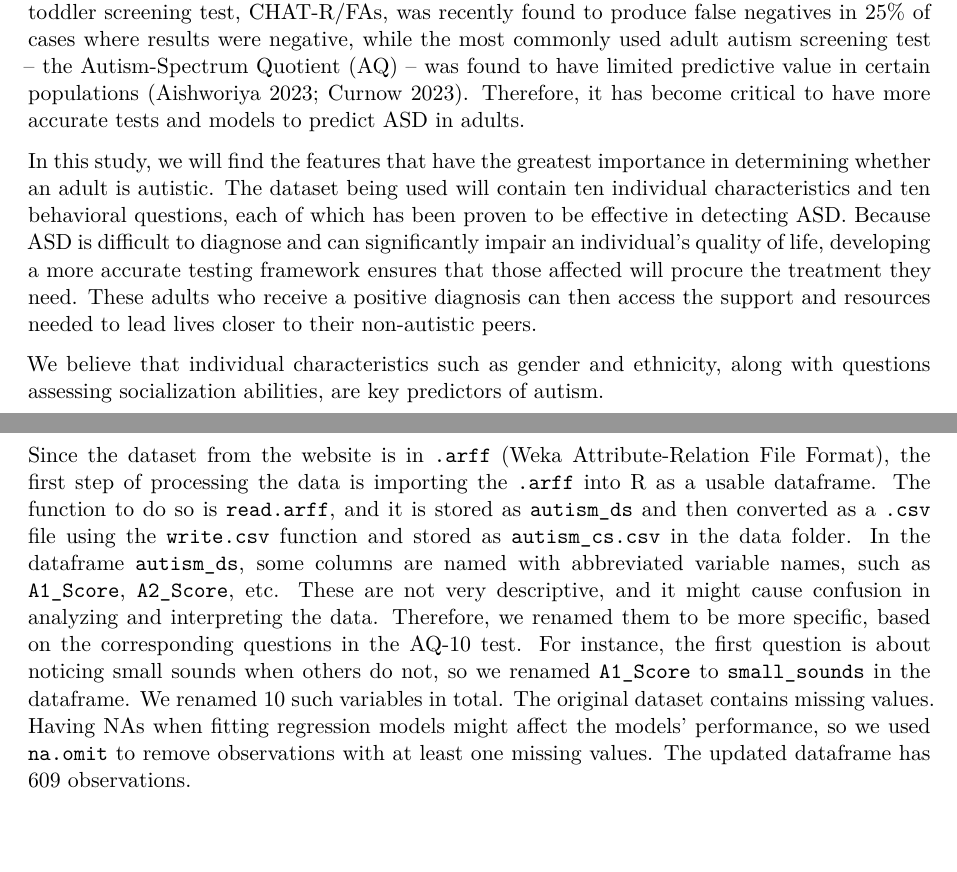
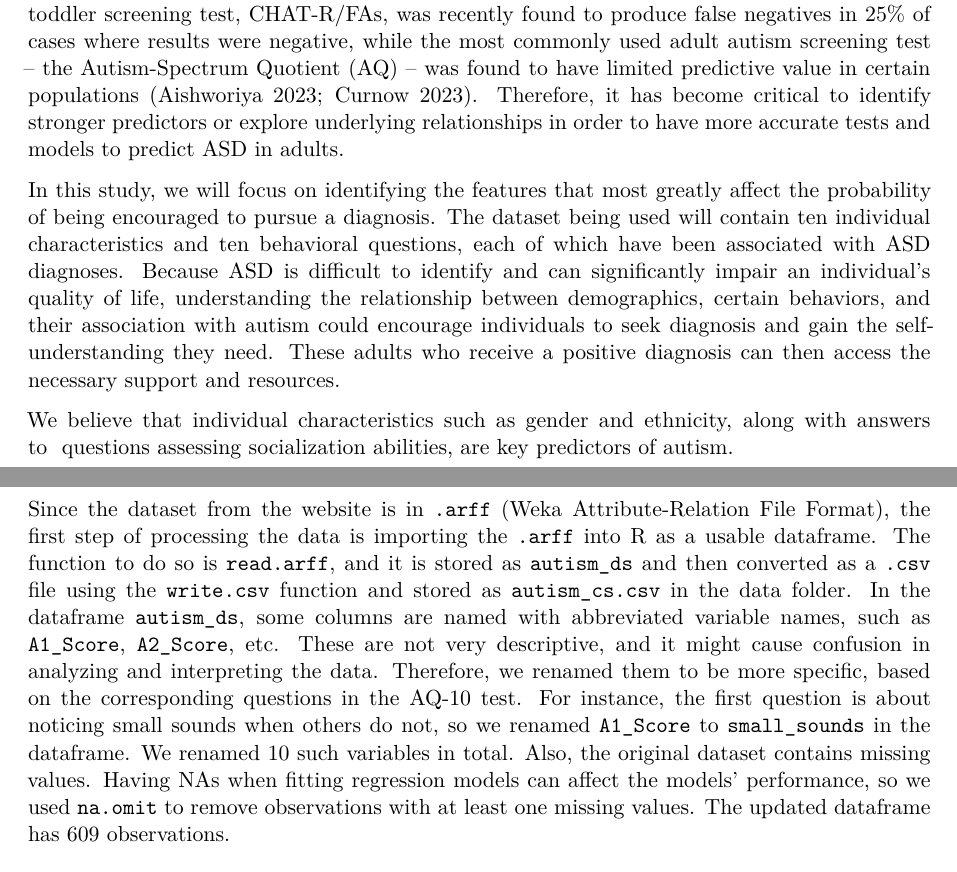
Before and after one commit to sta221-sp25/project-The-Repos, a Quarto document (proposal.qmd): two parts of pages 1 and 2 of 4, joined at a grey line, cut so that both start at the same text, the shorter picture padded with empty space. Rendered offline with R 4.5, knitr and Pandoc in place of Quarto, then LaTeX, with nearby package versions; some code elsewhere in the file could not run offline.

Commit message:
changed wording in introduction and data processing

````diff
--- a/proposal.qmd
+++ b/proposal.qmd
@@ -26,11 +26,11 @@ autism_ds <- read.arff("data/Autism-Adult-Data.arff")
 
 ## Introduction
 
-Autism Spectrum Disorder (ASD) remains a highly prevalent and incurable disease despite modern strides made in medical technology. It is reported that nearly 2.2% of adults are affected by ASD, and growing awareness has led to an uptick in diagnoses, particularly in adults who went undiagnosed early in life (Hirota 2023). However, ASD screening tests for all age groups currently contain significant inaccuracies. For example, the most widely used toddler screening test, CHAT-R/FAs, was recently found to produce false negatives in 25% of cases where results were negative, while the most commonly used adult autism screening test – the Autism-Spectrum Quotient (AQ) – was found to have limited predictive value in certain populations (Aishworiya 2023; Curnow 2023). Therefore, it has become critical to have more accurate tests and models to predict ASD in adults.
+Autism Spectrum Disorder (ASD) remains a highly prevalent and incurable disease despite modern strides made in medical technology. It is reported that nearly 2.2% of adults are affected by ASD, and growing awareness has led to an uptick in diagnoses, particularly in adults who went undiagnosed early in life (Hirota 2023). However, ASD screening tests for all age groups currently contain significant inaccuracies. For example, the most widely used toddler screening test, CHAT-R/FAs, was recently found to produce false negatives in 25% of cases where results were negative, while the most commonly used adult autism screening test – the Autism-Spectrum Quotient (AQ) – was found to have limited predictive value in certain populations (Aishworiya 2023; Curnow 2023). Therefore, it has become critical to identify stronger predictors or explore underlying relationships in order to have more accurate tests and models to predict ASD in adults.
 
-In this study, we will find the features that have the greatest importance in determining whether an adult is autistic. The dataset being used will contain ten individual characteristics and ten behavioral questions, each of which has been proven to be effective in detecting ASD. Because ASD is difficult to diagnose and can significantly impair an individual's quality of life, developing a more accurate testing framework ensures that those affected will procure the treatment they need. These adults who receive a positive diagnosis can then access the support and resources needed to lead lives closer to their non-autistic peers.
+In this study, we will focus on identifying the features that most greatly affect the probability of being encouraged to pursue a diagnosis. The dataset being used will contain ten individual characteristics and ten behavioral questions, each of which have been associated with ASD diagnoses. Because ASD is difficult to identify and can significantly impair an individual's quality of life, understanding the relationship between demographics, certain behaviors, and their association with autism could encourage individuals to seek diagnosis and gain the self-understanding they need. These adults who receive a positive diagnosis can then access the necessary support and resources.
 
-We believe that individual characteristics such as gender and ethnicity, along with questions assessing socialization abilities, are key predictors of autism.
+We believe that individual characteristics such as gender and ethnicity, along with answers to  questions assessing socialization abilities, are key predictors of autism.
 
 ## Data description
 
@@ -53,7 +53,7 @@ autism_ds <- autism_ds |>
 autism_ds <- na.omit(autism_ds)
 ```
 
-Since the dataset from the website is in `.arff` (Weka Attribute-Relation File Format), the first step of processing the data is importing the `.arff` into R as a usable dataframe. The function to do so is `read.arff`, and it is stored as `autism_ds` and then converted as a `.csv` file using the `write.csv` function and stored as `autism_cs.csv` in the data folder. In the dataframe `autism_ds`, some columns are named with abbreviated variable names, such as `A1_Score`, `A2_Score`, etc. These are not very descriptive, and it might cause confusion in analyzing and interpreting the data. Therefore, we renamed them to be more specific, based on the corresponding questions in the AQ-10 test. For instance, the first question is about noticing small sounds when others do not, so we renamed `A1_Score` to `small_sounds` in the dataframe. We renamed 10 such variables in total. The original dataset contains missing values. Having NAs when fitting regression models might affect the models' performance, so we used `na.omit` to remove observations with at least one missing values. The updated dataframe has 609 observations.
+Since the dataset from the website is in `.arff` (Weka Attribute-Relation File Format), the first step of processing the data is importing the `.arff` into R as a usable dataframe. The function to do so is `read.arff`, and it is stored as `autism_ds` and then converted as a `.csv` file using the `write.csv` function and stored as `autism_cs.csv` in the data folder. In the dataframe `autism_ds`, some columns are named with abbreviated variable names, such as `A1_Score`, `A2_Score`, etc. These are not very descriptive, and it might cause confusion in analyzing and interpreting the data. Therefore, we renamed them to be more specific, based on the corresponding questions in the AQ-10 test. For instance, the first question is about noticing small sounds when others do not, so we renamed `A1_Score` to `small_sounds` in the dataframe. We renamed 10 such variables in total. Also, the original dataset contains missing values. Having NAs when fitting regression models can affect the models' performance, so we used `na.omit` to remove observations with at least one missing values. The updated dataframe has 609 observations.
 
 ```{r}
 summary(autism_ds$result)
````
Also changed, not shown: proposal.pdf.
